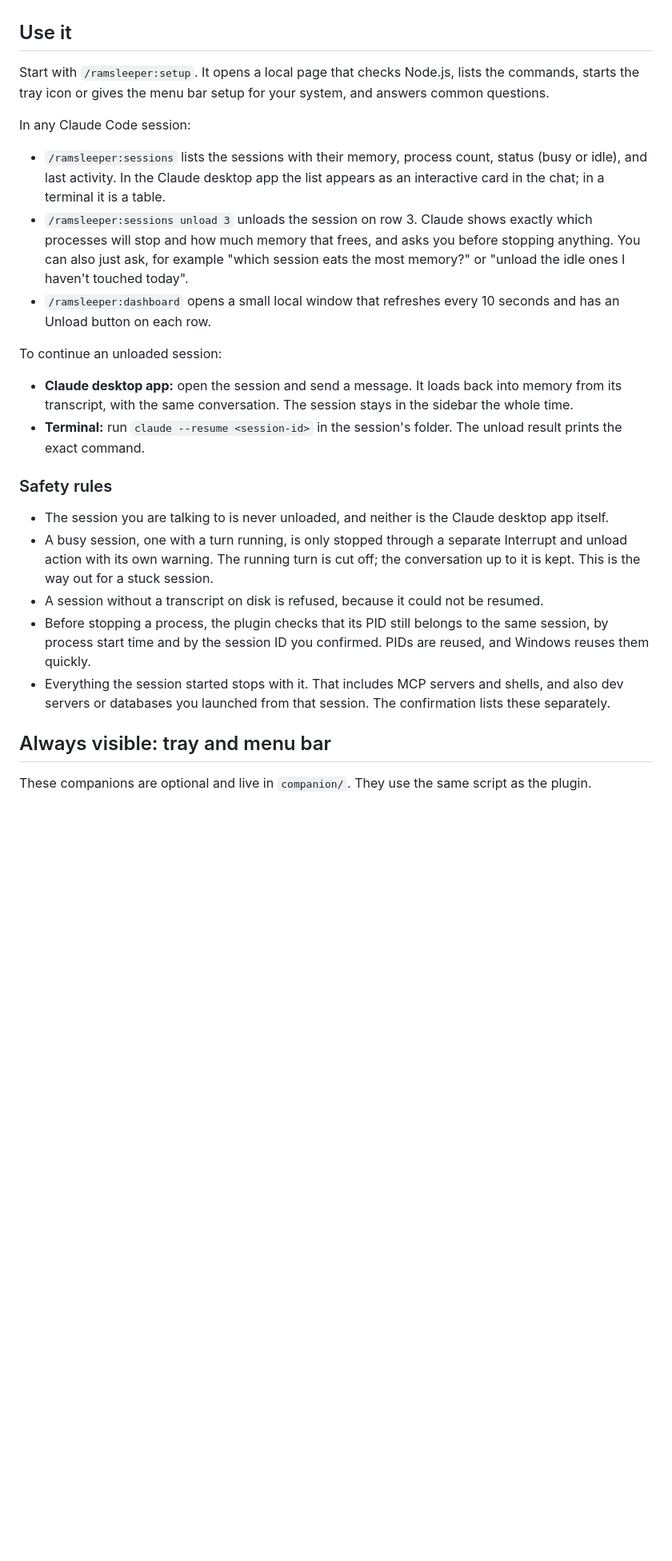
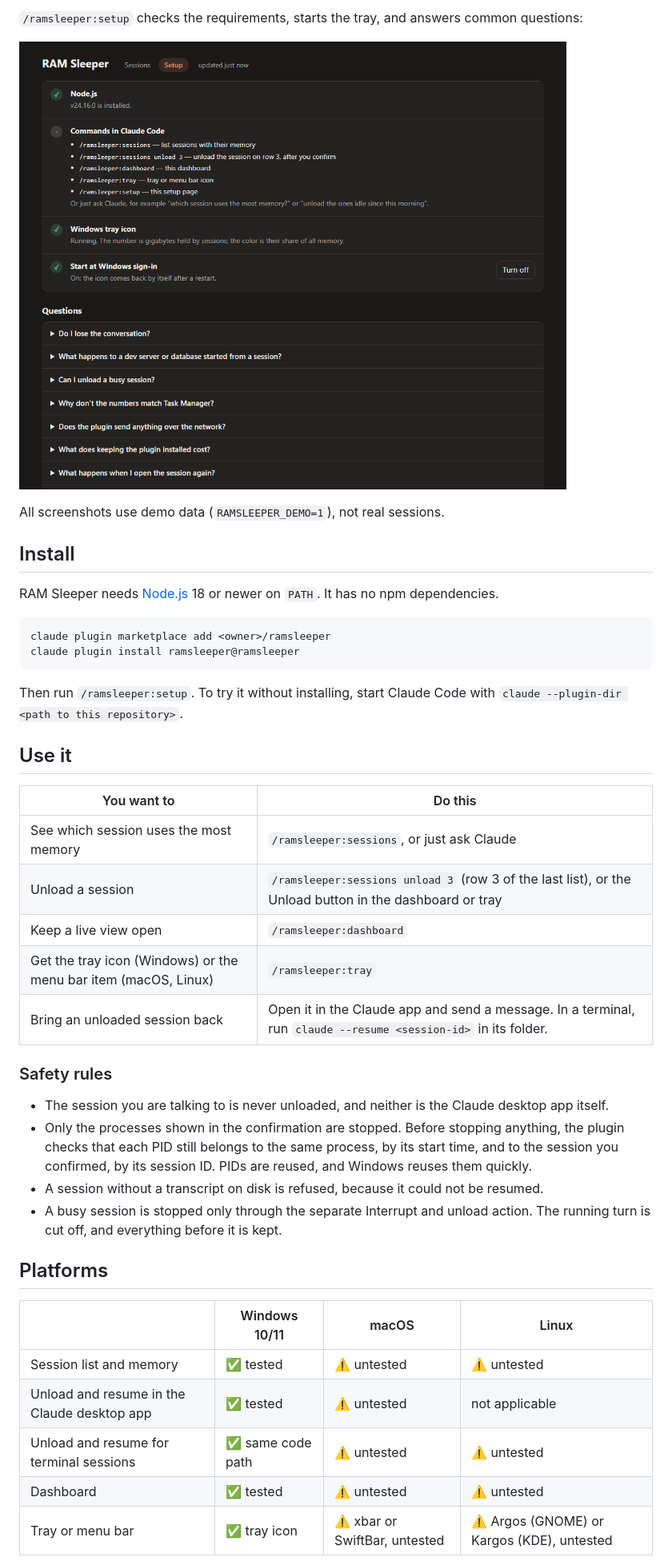
Before and after one commit to kejid/ramsleeper, a Markdown page: README.md, the part around one of its changes. Shown at 80% size. GitHub-like rendering; pictures changed too: docs/images/setup-dark.png (added); blank space fills up the shorter version.

````diff
--- a/README.md
+++ b/README.md
@@ -6,28 +34,44 @@ This is useful when you keep many sessions open, for example in the Claude deskt
+`/ramsleeper:setup` checks the requirements, starts the tray, and answers common questions:
+
+![Setup page with requirement checks, commands, tray controls, and FAQ](docs/images/setup-dark.png)
+
+All screenshots use demo data (`RAMSLEEPER_DEMO=1`), not real sessions.
+
+## Install
+
+RAM Sleeper needs [Node.js](https://nodejs.org) 18 or newer on `PATH`. It has no npm dependencies.
+
+```
+claude plugin marketplace add <owner>/ramsleeper
+claude plugin install ramsleeper@ramsleeper
+```
+
+Then run `/ramsleeper:setup`. To try it without installing, start Claude Code with `claude --plugin-dir <path to this repository>`.
 
 ## Use it
 
-Start with `/ramsleeper:setup`. It opens a local page that checks Node.js, lists the commands, starts the tray icon or gives the menu bar setup for your system, and answers common questions.
-
-In any Claude Code session:
-
-- `/ramsleeper:sessions` lists the sessions with their memory, process count, status (busy or idle), and last activity. In the Claude desktop app the list appears as an interactive card in the chat; in a terminal it is a table.
-- `/ramsleeper:sessions unload 3` unloads the session on row 3. Claude shows exactly which processes will stop and how much memory that frees, and asks you before stopping anything. You can also just ask, for example "which session eats the most memory?" or "unload the idle ones I haven't touched today".
-- `/ramsleeper:dashboard` opens a small local window that refreshes every 10 seconds and has an Unload button on each row.
-
-To continue an unloaded session:
-
-- **Claude desktop app:** open the session and send a message. It loads back into memory from its transcript, with the same conversation. The session stays in the sidebar the whole time.
-- **Terminal:** run `claude --resume <session-id>` in the session's folder. The unload result prints the exact command.
+| You want to | Do this |
+|---|---|
+| See which session uses the most memory | `/ramsleeper:sessions`, or just ask Claude |
+| Unload a session | `/ramsleeper:sessions unload 3` (row 3 of the last list), or the Unload button in the dashboard or tray |
+| Keep a live view open | `/ramsleeper:dashboard` |
+| Get the tray icon (Windows) or the menu bar item (macOS, Linux) | `/ramsleeper:tray` |
+| Bring an unloaded session back | Open it in the Claude app and send a message. In a terminal, run `claude --resume <session-id>` in its folder. |
 
 ### Safety rules
 
 - The session you are talking to is never unloaded, and neither is the Claude desktop app itself.
-- A busy session, one with a turn running, is only stopped through a separate Interrupt and unload action with its own warning. The running turn is cut off; the conversation up to it is kept. This is the way out for a stuck session.
+- Only the processes shown in the confirmation are stopped. Before stopping anything, the plugin checks that each PID still belongs to the same process, by its start time, and to the session you confirmed, by its session ID. PIDs are reused, and Windows reuses them quickly.
 - A session without a transcript on disk is refused, because it could not be resumed.
-- Before stopping a process, the plugin checks that its PID still belongs to the same session, by process start time and by the session ID you confirmed. PIDs are reused, and Windows reuses them quickly.
-- Everything the session started stops with it. That includes MCP servers and shells, and also dev servers or databases you launched from that session. The confirmation lists these separately.
+- A busy session is stopped only through the separate Interrupt and unload action. The running turn is cut off, and everything before it is kept.
 
-## Always visible: tray and menu bar
+## Platforms
 
-These companions are optional and live in `companion/`. They use the same script as the plugin.
+| | Windows 10/11 | macOS | Linux |
+|---|---|---|---|
+| Session list and memory | ✅ tested | ⚠️ untested | ⚠️ untested |
+| Unload and resume in the Claude desktop app | ✅ tested | ⚠️ untested | not applicable |
+| Unload and resume for terminal sessions | ✅ same code path | ⚠️ untested | ⚠️ untested |
+| Dashboard | ✅ tested | ⚠️ untested | ⚠️ untested |
+| Tray or menu bar | ✅ tray icon | ⚠️ xbar or SwiftBar, untested | ⚠️ Argos (GNOME) or Kargos (KDE), untested |
 
````
Also changed, not shown: other parts of README.md (+65 -23 lines), docs/images/chat-widget.png (added), docs/images/dashboard-dark.png (added), docs/images/tray-popup.png (added), docs/images/unload-confirm-dark.png (added), 5 other files.
